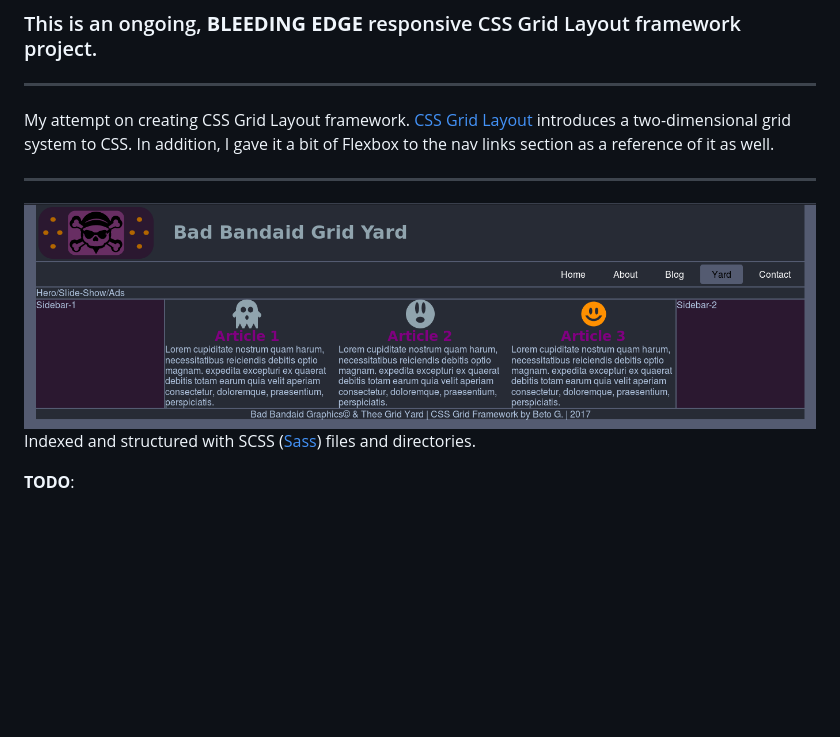
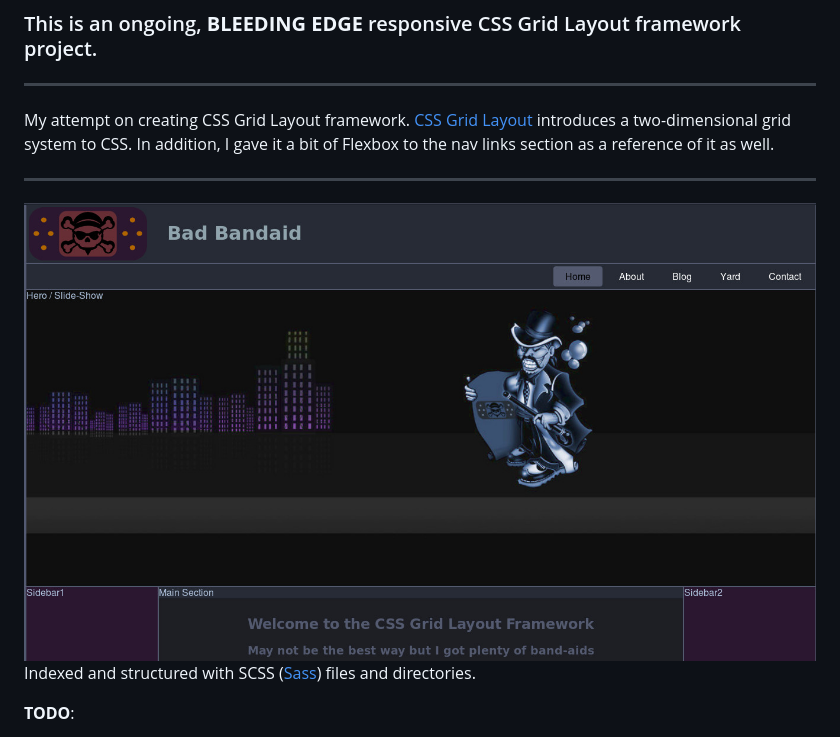
Before and after one commit to betosprojects/Bad-Band-aid-Grid-Yard-Framework, a Markdown page: README.md, the part around the change. Rendered like a GitHub page; pictures changed too: preview.jpg (added), preview.png (deleted); blank space fills up the shorter version.

```diff
--- a/README.md
+++ b/README.md
@@ -4,7 +4,7 @@
 ***
 My attempt on creating CSS Grid Layout framework.  [CSS Grid Layout](https://developer.mozilla.org/en-US/docs/Web/CSS/CSS_Grid_Layout/Basic_Concepts_of_Grid_Layout) introduces a two-dimensional grid system to CSS. In addition, I gave it a bit of Flexbox to the nav links section as a reference of it as well.
 ***
-![Framework Snapshot](preview.png  "Thee Grid Yard Framework")
+![Framework Snapshot](preview.jpg  "Thee Grid Yard Framework")
 Indexed and structured with SCSS ([Sass](http://sass-lang.com/)) files and directories.
 
 **TODO**:
```
Also changed, not shown: src/images/hero.jpg (added), 9 other files.
